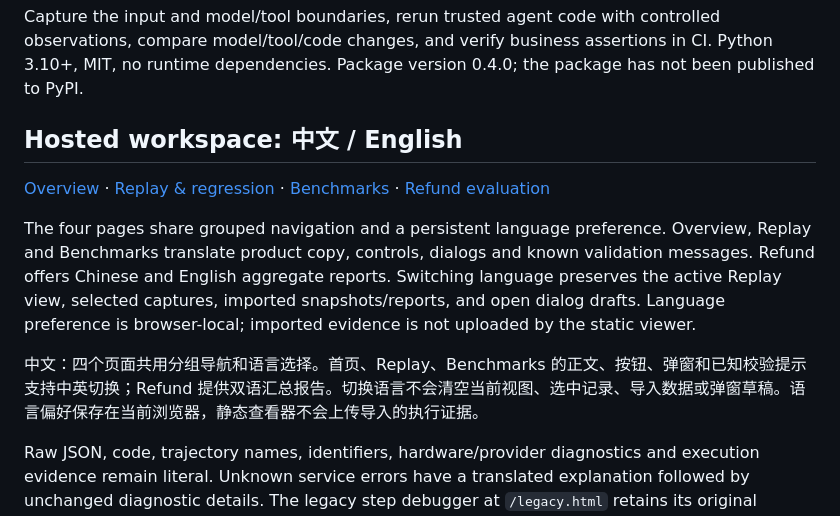
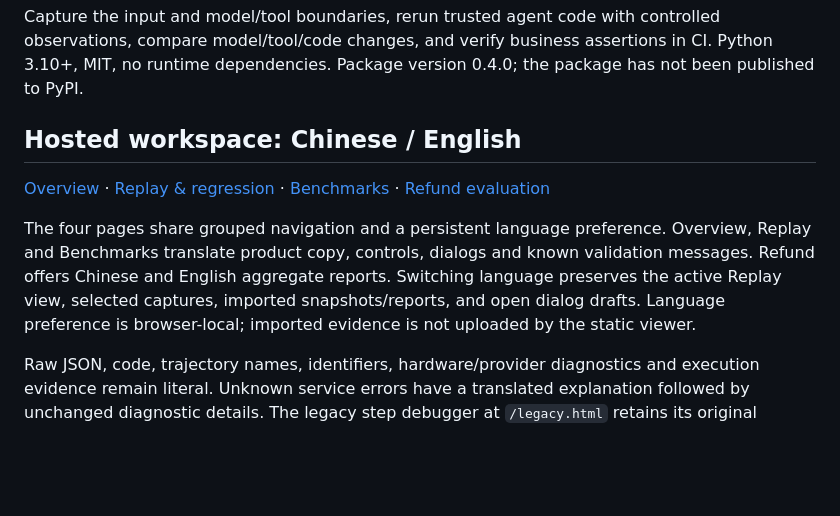
Before and after one commit to j112929/agent-replay-mvp, a Markdown page: README.md, the part around the change. GitHub-like rendering; blank space fills up the shorter version.

Commit message:
docs: remove Chinese text from root README

```diff
--- a/README.md
+++ b/README.md
@@ -21,13 +21,11 @@ See [rollout architecture, API, workers and scope](docs/rollout-infrastructure.m
 
 Capture the input and model/tool boundaries, rerun trusted agent code with controlled observations, compare model/tool/code changes, and verify business assertions in CI. Python 3.10+, MIT, no runtime dependencies. Package version 0.4.0; the package has not been published to PyPI.
 
-## Hosted workspace: 中文 / English
+## Hosted workspace: Chinese / English
 
 [Overview](https://agent-replay-debugger.vercel.app/) · [Replay & regression](https://agent-replay-debugger.vercel.app/debugger.html) · [Benchmarks](https://agent-replay-debugger.vercel.app/benchmark.html) · [Refund evaluation](https://agent-replay-debugger.vercel.app/refund/evaluation.html)
 
 The four pages share grouped navigation and a persistent language preference. Overview, Replay and Benchmarks translate product copy, controls, dialogs and known validation messages. Refund offers Chinese and English aggregate reports. Switching language preserves the active Replay view, selected captures, imported snapshots/reports, and open dialog drafts. Language preference is browser-local; imported evidence is not uploaded by the static viewer.
-
-中文：四个页面共用分组导航和语言选择。首页、Replay、Benchmarks 的正文、按钮、弹窗和已知校验提示支持中英切换；Refund 提供双语汇总报告。切换语言不会清空当前视图、选中记录、导入数据或弹窗草稿。语言偏好保存在当前浏览器，静态查看器不会上传导入的执行证据。
 
 Raw JSON, code, trajectory names, identifiers, hardware/provider diagnostics and execution evidence remain literal. Unknown service errors have a translated explanation followed by unchanged diagnostic details. The legacy step debugger at `/legacy.html` retains its original interface and is outside the four-page bilingual workspace.
 
```
